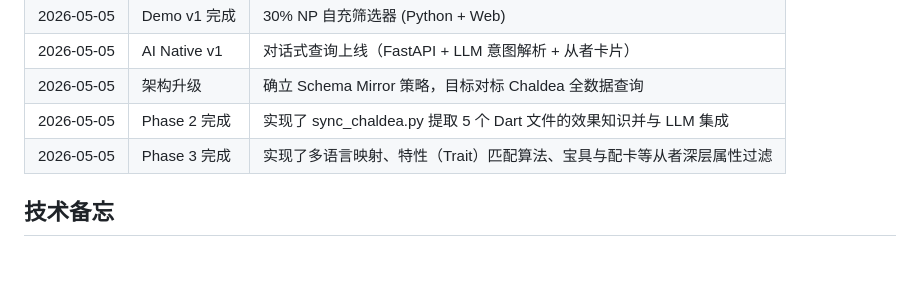
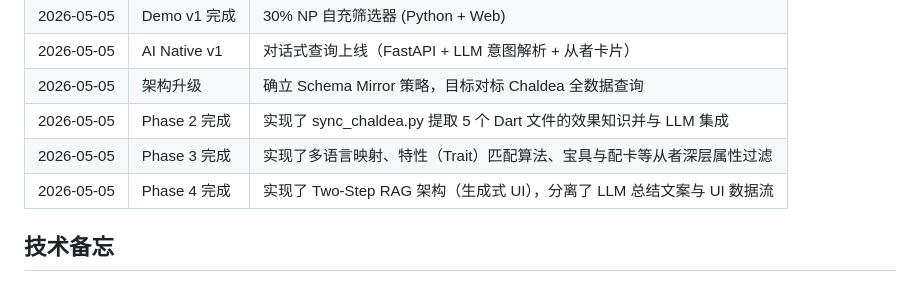
Before and after one commit to kanoha222/Laplace, a Markdown page: MEMORY.md, the part around the change. Rendered like a GitHub page.

```diff
--- a/MEMORY.md
+++ b/MEMORY.md
@@ -50,6 +50,7 @@
 | 2026-05-05 | 架构升级 | 确立 Schema Mirror 策略，目标对标 Chaldea 全数据查询 |
 | 2026-05-05 | Phase 2 完成 | 实现了 sync_chaldea.py 提取 5 个 Dart 文件的效果知识并与 LLM 集成 |
 | 2026-05-05 | Phase 3 完成 | 实现了多语言映射、特性（Trait）匹配算法、宝具与配卡等从者深层属性过滤 |
+| 2026-05-05 | Phase 4 完成 | 实现了 Two-Step RAG 架构（生成式 UI），分离了 LLM 总结文案与 UI 数据流 |
 
 ## 技术备忘
 
```
Also changed, not shown: README.md (+1 -0 lines).
